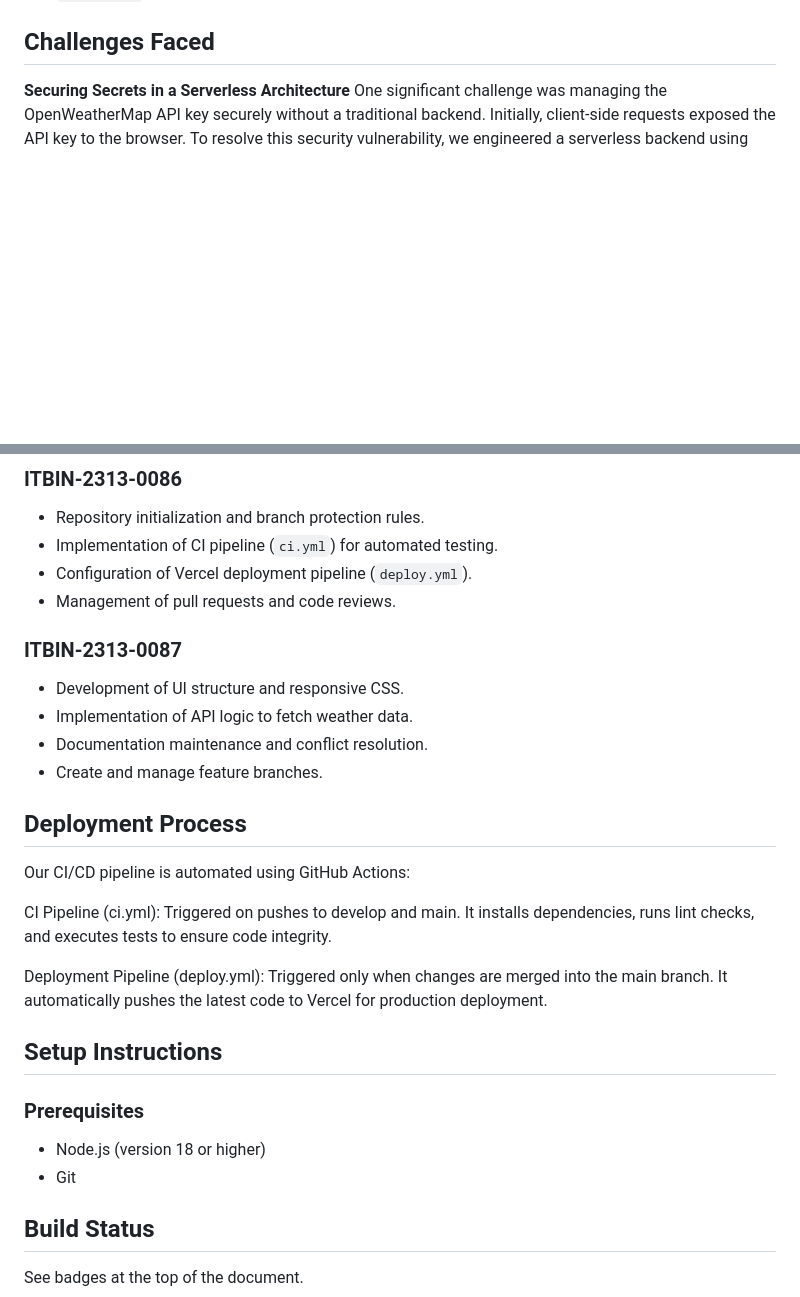
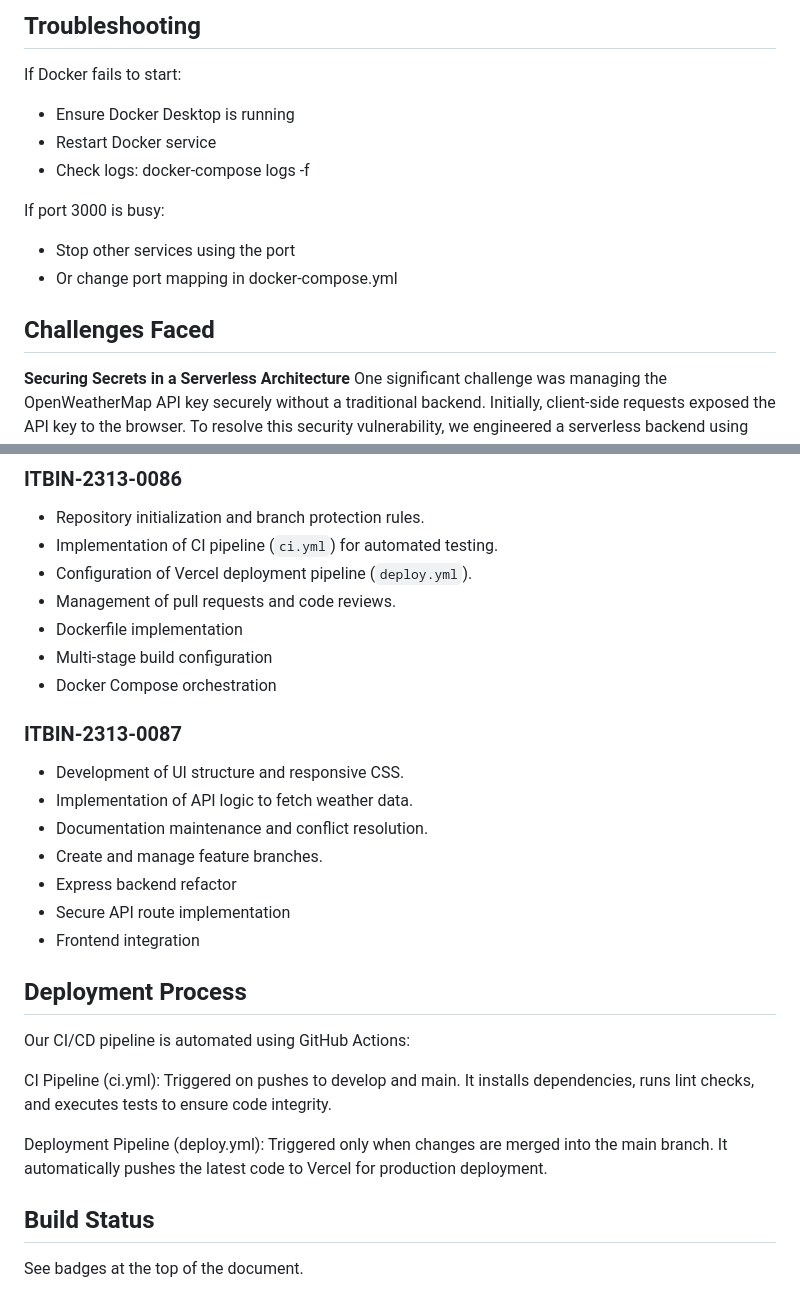
Before and after one commit to amashitharushika/weather-dashboard-devops-assignment, a Markdown page: README.md, 2 parts joined by grey strips. GitHub-like rendering; blank space fills up the shorter version.

```diff
--- a/README.md
+++ b/README.md
@@ -37,3 +103,14 @@ We implemented the following branching strategy:
+## Troubleshooting
+If Docker fails to start:
+- Ensure Docker Desktop is running
+- Restart Docker service
+- Check logs:
+docker-compose logs -f
+
+If port 3000 is busy:
+- Stop other services using the port
+- Or change port mapping in docker-compose.yml
+
 ## Challenges Faced
 **Securing Secrets in a Serverless Architecture**
 One significant challenge was managing the OpenWeatherMap API key securely without a traditional backend. Initially, client-side requests exposed the API key to the browser. To resolve this security vulnerability, we engineered a serverless backend using **Vercel Serverless Functions**. We moved the API interaction logic to a secure server-side route (`api/weather.js`), allowing us to store the API key as a private Environment Variable on Vercel. This ensures the credentials are never exposed to the end-user.
@@ -45,12 +122,19 @@ One significant challenge was managing the OpenWeatherMap API key securely witho
 * Implementation of CI pipeline (`ci.yml`) for automated testing.
 * Configuration of Vercel deployment pipeline (`deploy.yml`).
 * Management of pull requests and code reviews.
+* Dockerfile implementation
+* Multi-stage build configuration
+* Docker Compose orchestration
+
 
 ### ITBIN-2313-0087
 * Development of UI structure and responsive CSS.
 * Implementation of API logic to fetch weather data.
 * Documentation maintenance and conflict resolution.
 * Create and manage feature branches.
+* Express backend refactor
+* Secure API route implementation
+* Frontend integration
 
 ## Deployment Process
 Our CI/CD pipeline is automated using GitHub Actions:
@@ -58,12 +142,6 @@ Our CI/CD pipeline is automated using GitHub Actions:
 CI Pipeline (ci.yml): Triggered on pushes to develop and main. It installs dependencies, runs lint checks, and executes tests to ensure code integrity.
 
 Deployment Pipeline (deploy.yml): Triggered only when changes are merged into the main branch. It automatically pushes the latest code to Vercel for production deployment.
-
-## Setup Instructions
-
-### Prerequisites
-- Node.js (version 18 or higher)
-- Git
 
 ## Build Status
 See badges at the top of the document.
```
Also changed, not shown: other parts of README.md (+66 -0 lines).
